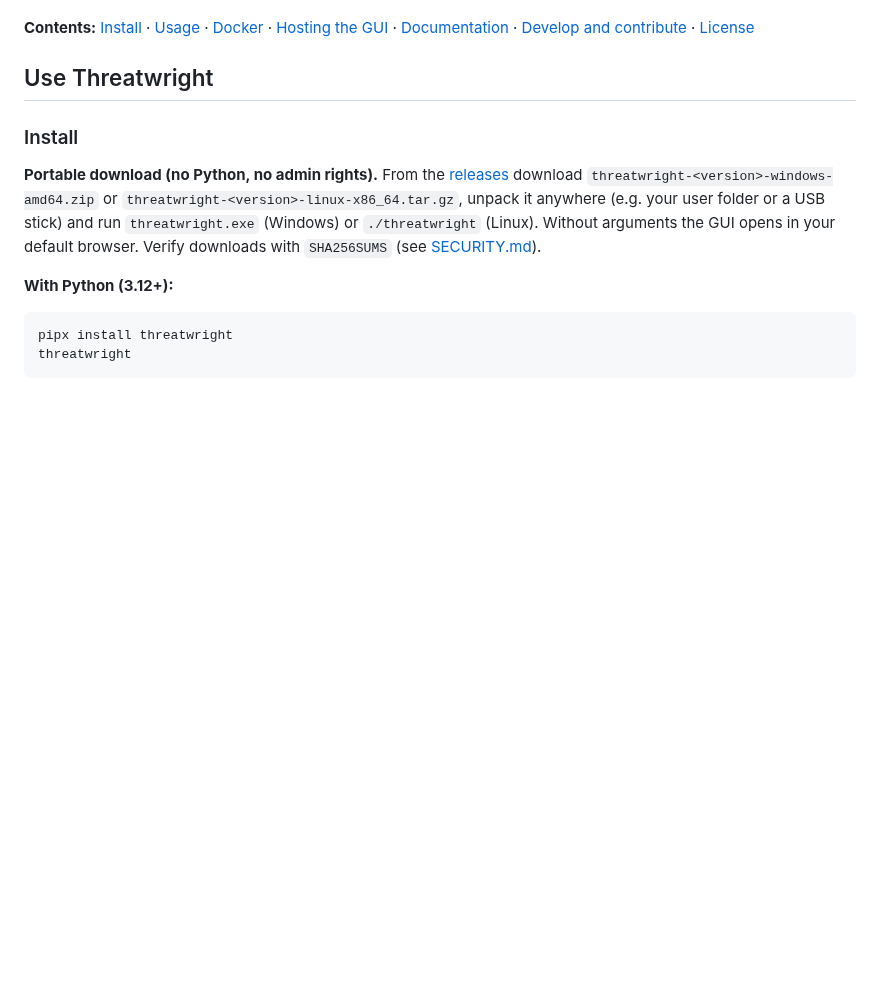
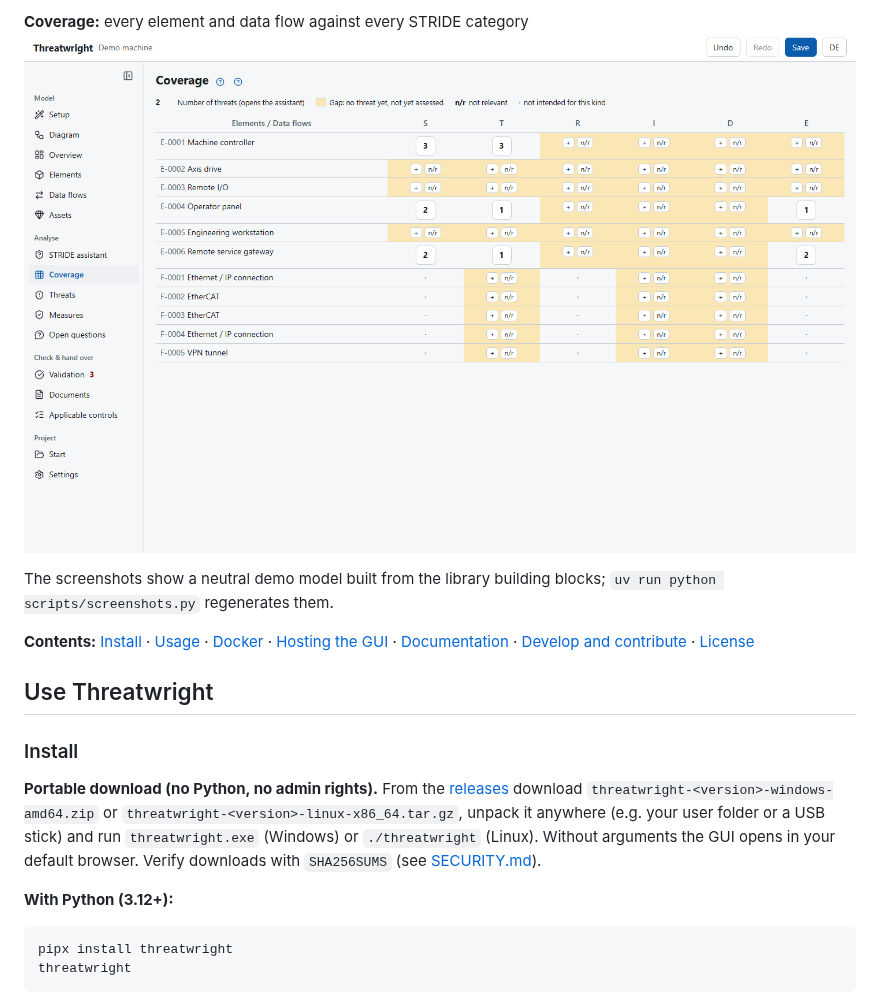
Before and after one commit to cpyix/Threatwright, a Markdown page: README.md, the part around one of its changes. GitHub-like rendering; pictures changed too: docs/images/coverage.png (added); folded sections open; blank space fills up the shorter version.

Commit message:
README: screenshots of a neutral demo model, regenerated by scripts/screenshots.py

```diff
--- a/README.md
+++ b/README.md
@@ -22,3 +37,9 @@ Local-first threat modelling and risk analysis for products with digital element
+**Coverage:** every element and data flow against every STRIDE category
+![Coverage matrix](docs/images/coverage.png)
+
+</details>
+
+The screenshots show a neutral demo model built from the library building blocks; `uv run python scripts/screenshots.py` regenerates them.
 
 **Contents:** [Install](#install) · [Usage](#usage) · [Docker](#docker-cli-and-pipelines) · [Hosting the GUI](#hosting-the-gui-container-or-server) · [Documentation](#documentation-german) · [Develop and contribute](#develop-and-contribute) · [License](#license)
 
```
Also changed, not shown: other parts of README.md (+15 -0 lines), docs/images/assistant.png (added), docs/images/diagram.png (added), docs/images/setup.png (added), docs/images/threat.png (added), 1 other file.
